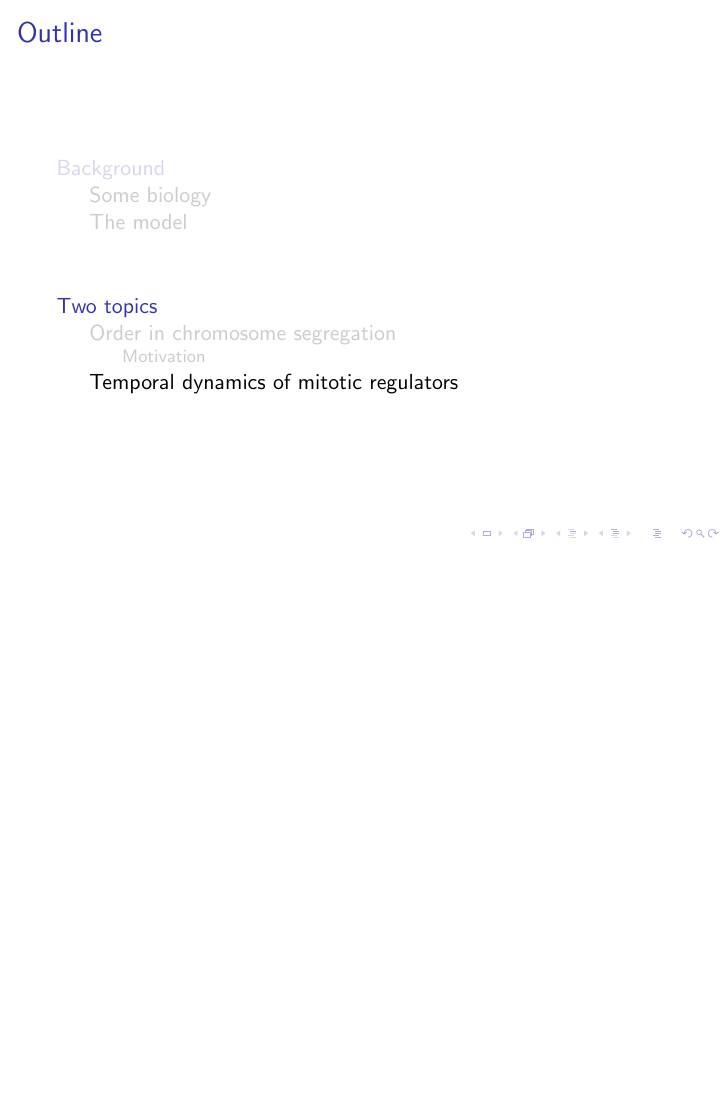
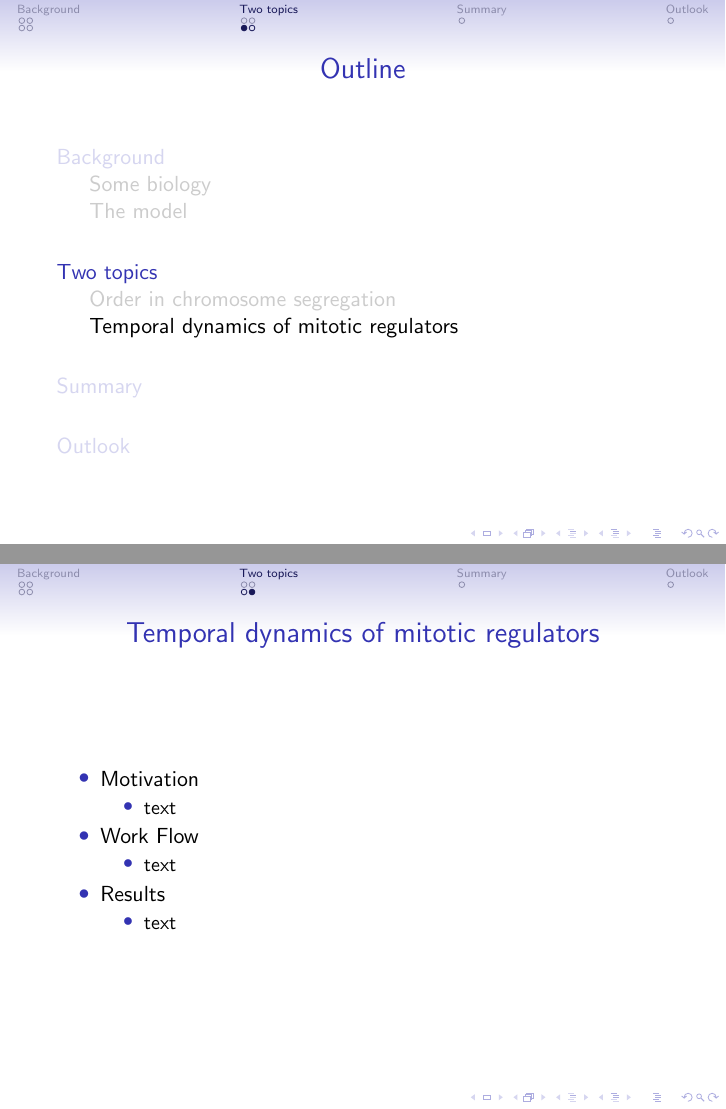
Before and after one commit to amoghpj/Hauf-Lab-Presentation-151209, LaTeX slides (HaufLabReport.tex): page 9 of 9 before the commit and pages 9 and 10 of 12 after it, the two joined at a grey line, the shorter picture padded with empty space. Compiled offline with pdfLaTeX.

Commit message:
general template is ready

```diff
--- a/HaufLabReport.tex
+++ b/HaufLabReport.tex
@@ -29,7 +29,7 @@
 %\usetheme{CambridgeUS}
 %\usetheme{Copenhagen}
 %\usetheme{Darmstadt}
-\usetheme{default}
+%\usetheme{default}
 %\usetheme{Frankfurt}
 %\usetheme{Goettingen}
 %\usetheme{Hannover}
@@ -43,7 +43,7 @@
 %\usetheme{PaloAlto}
 %\usetheme{Pittsburgh}
 %\usetheme{Rochester}
-%\usetheme{Singapore}
+\usetheme{Singapore}
 %\usetheme{Szeged}
 %\usetheme{Warsaw}
 
@@ -166,4 +177,23 @@
 \end{frame}
 
 \subsection{Temporal dynamics of mitotic regulators}
+\begin{frame}{Temporal dynamics of mitotic regulators}
+\begin{itemize}
+	\item Motivation
+		\begin{itemize}
+			\item text
+		\end{itemize}
+	\item Work Flow
+		\begin{itemize}
+			\item text
+		\end{itemize}
+	\item Results
+		\begin{itemize}
+			\item text
+		\end{itemize}
+\end{itemize}
+\end{frame}
+
 \section{Summary}
+
+\begin{frame}{Summary}
@@ -169,0 +205,2 @@
+\section{Outlook}
+\begin{frame}{Outlook}
```
Also changed, not shown: HaufLabReport.tex (26 more changed lines).
